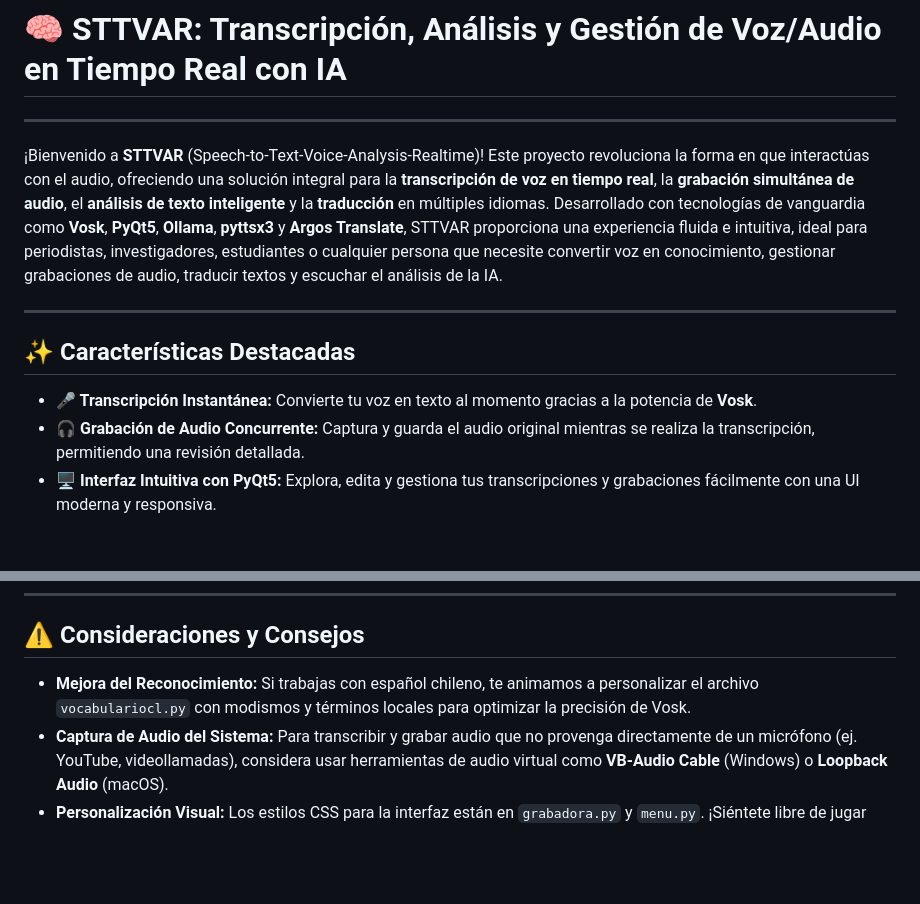
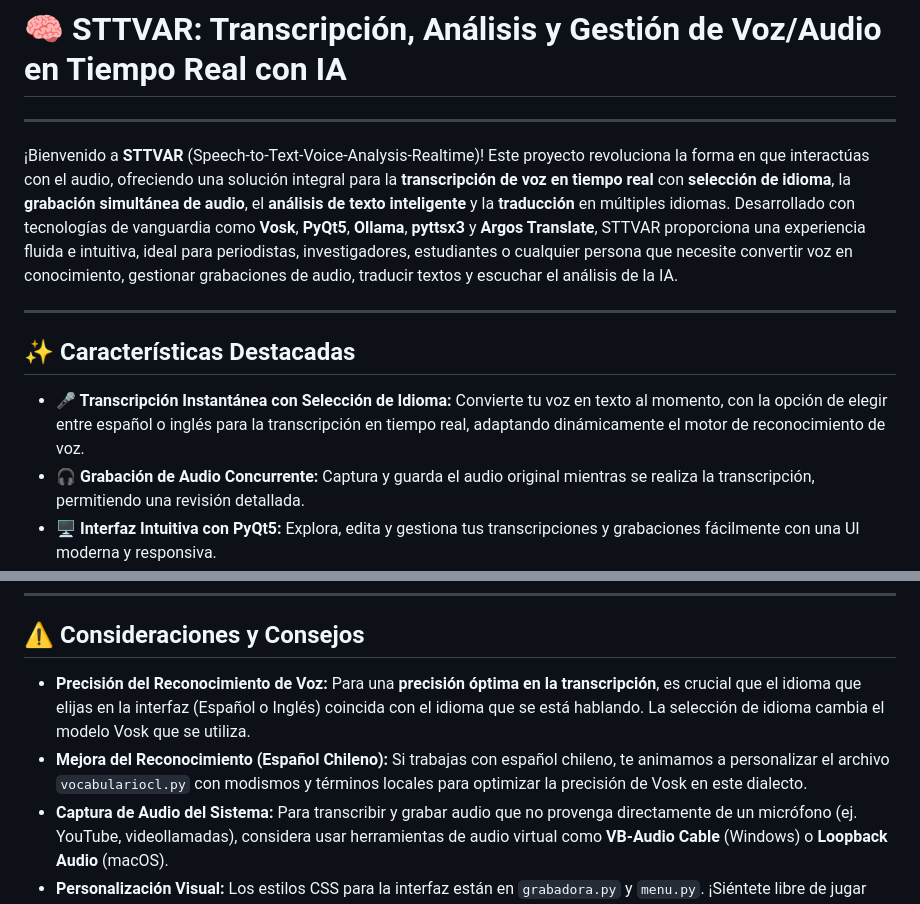
Before and after one commit to LucasJS28/STTVAR, a Markdown page: README.md, 2 parts joined by grey strips. Drawn GitHub-style; blank space fills up the shorter version.

```diff
--- a/README.md
+++ b/README.md
@@ -7,13 +7,13 @@
 
 -----
 
-¡Bienvenido a **STTVAR** (Speech-to-Text-Voice-Analysis-Realtime)\! Este proyecto revoluciona la forma en que interactúas con el audio, ofreciendo una solución integral para la **transcripción de voz en tiempo real**, la **grabación simultánea de audio**, el **análisis de texto inteligente** y la **traducción** en múltiples idiomas. Desarrollado con tecnologías de vanguardia como **Vosk**, **PyQt5**, **Ollama**, **pyttsx3** y **Argos Translate**, STTVAR proporciona una experiencia fluida e intuitiva, ideal para periodistas, investigadores, estudiantes o cualquier persona que necesite convertir voz en conocimiento, gestionar grabaciones de audio, traducir textos y escuchar el análisis de la IA.
+¡Bienvenido a **STTVAR** (Speech-to-Text-Voice-Analysis-Realtime)\! Este proyecto revoluciona la forma en que interactúas con el audio, ofreciendo una solución integral para la **transcripción de voz en tiempo real** con **selección de idioma**, la **grabación simultánea de audio**, el **análisis de texto inteligente** y la **traducción** en múltiples idiomas. Desarrollado con tecnologías de vanguardia como **Vosk**, **PyQt5**, **Ollama**, **pyttsx3** y **Argos Translate**, STTVAR proporciona una experiencia fluida e intuitiva, ideal para periodistas, investigadores, estudiantes o cualquier persona que necesite convertir voz en conocimiento, gestionar grabaciones de audio, traducir textos y escuchar el análisis de la IA.
 
 -----
 
 ## ✨ Características Destacadas
 
-  * **🎤 Transcripción Instantánea:** Convierte tu voz en texto al momento gracias a la potencia de **Vosk**.
+  * **🎤 Transcripción Instantánea con Selección de Idioma:** Convierte tu voz en texto al momento, con la opción de elegir entre español o inglés para la transcripción en tiempo real, adaptando dinámicamente el motor de reconocimiento de voz.
   * **🎧 Grabación de Audio Concurrente:** Captura y guarda el audio original mientras se realiza la transcripción, permitiendo una revisión detallada.
   * **🖥️ Interfaz Intuitiva con PyQt5:** Explora, edita y gestiona tus transcripciones y grabaciones fácilmente con una UI moderna y responsiva.
   * **🤖 Análisis Inteligente con IA Local:** Integra **Ollama** con `mistral:7b-instruct-q4_K_M` para obtener insights, resúmenes o respuestas a tus preguntas directamente desde el texto transcrito, ¡todo offline\!
@@ -163,7 +171,8 @@ STTVAR/
 
 ## ⚠️ Consideraciones y Consejos
 
-  * **Mejora del Reconocimiento:** Si trabajas con español chileno, te animamos a personalizar el archivo `vocabulariocl.py` con modismos y términos locales para optimizar la precisión de Vosk.
+  * **Precisión del Reconocimiento de Voz:** Para una **precisión óptima en la transcripción**, es crucial que el idioma que elijas en la interfaz (Español o Inglés) coincida con el idioma que se está hablando. La selección de idioma cambia el modelo Vosk que se utiliza.
+  * **Mejora del Reconocimiento (Español Chileno):** Si trabajas con español chileno, te animamos a personalizar el archivo `vocabulariocl.py` con modismos y términos locales para optimizar la precisión de Vosk en este dialecto.
   * **Captura de Audio del Sistema:** Para transcribir y grabar audio que no provenga directamente de un micrófono (ej. YouTube, videollamadas), considera usar herramientas de audio virtual como **VB-Audio Cable** (Windows) o **Loopback Audio** (macOS).
   * **Personalización Visual:** Los estilos CSS para la interfaz están en `grabadora.py` y `menu.py`. ¡Siéntete libre de jugar con los colores y la tipografía\!
   * **Modelo de IA:** La ruta y el modelo de Ollama pueden cambiarse en `menu.py` si deseas experimentar con otros LLMs compatibles.
```
Also changed, not shown: other parts of README.md (+18 -10 lines).
